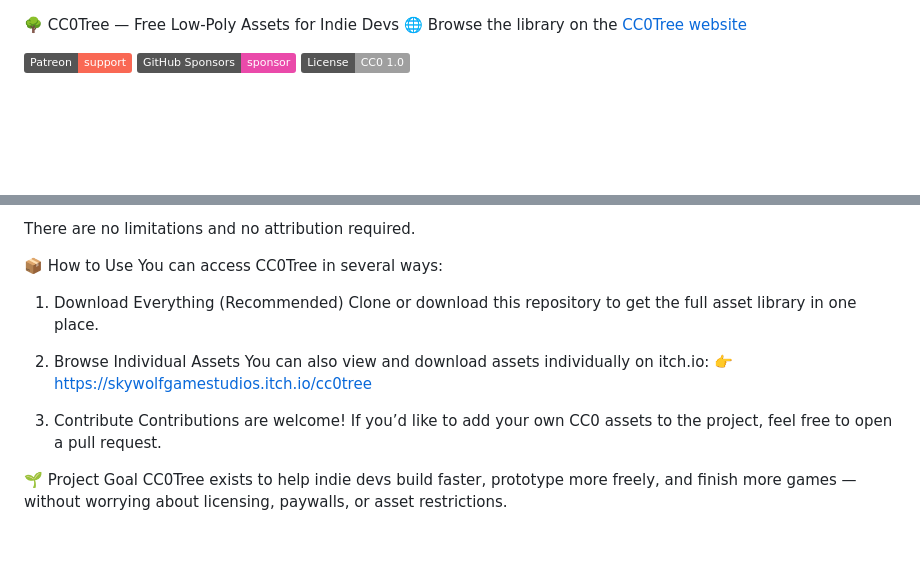
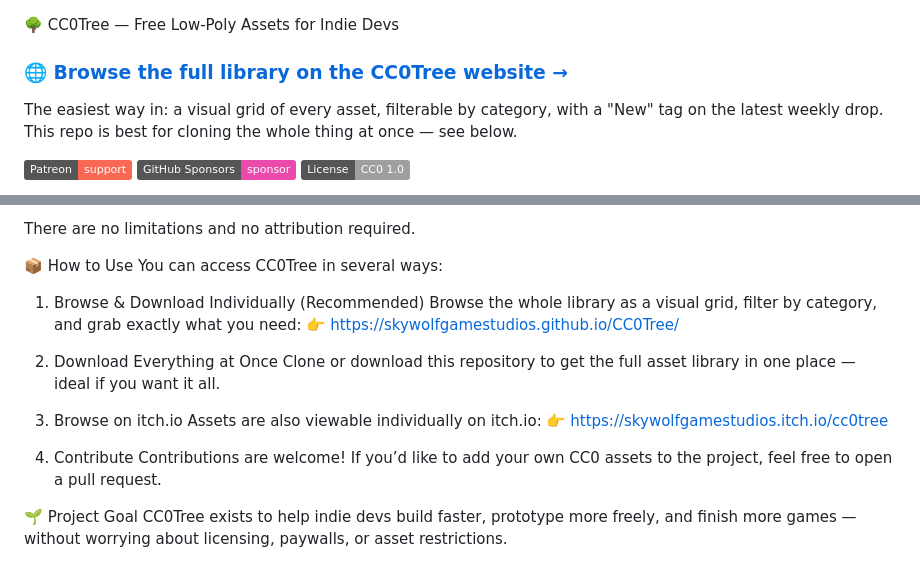
Before and after one commit to SkywolfGameStudios/CC0Tree, a Markdown page: README.md, 2 parts joined by grey strips. Drawn GitHub-style; badges without logos; blank space fills up the shorter version.

Commit message:
Give the website top billing in the README
Traffic data shows most visitors land directly on this repo (largely
via AI tools citing it) rather than clicking through from the site, so
the README needed to actually sell the website as the best way in —
previously "How to Use" didn't mention it at all, only itch.io and
cloning the repo.

Co-Authored-By: Claude Sonnet 5 <noreply@anthropic.com>

```diff
--- a/README.md
+++ b/README.md
@@ -1,5 +1,7 @@
 🌳 CC0Tree — Free Low‑Poly Assets for Indie Devs
-🌐 Browse the library on the [CC0Tree website](https://skywolfgamestudios.github.io/CC0Tree/)
+
+### 🌐 [Browse the full library on the CC0Tree website →](https://skywolfgamestudios.github.io/CC0Tree/)
+The easiest way in: a visual grid of every asset, filterable by category, with a "New" tag on the latest weekly drop. This repo is best for cloning the whole thing at once — see below.
 
 [![Support on Patreon](https://img.shields.io/badge/Patreon-support-f96854?logo=patreon&logoColor=white)](https://patreon.com/skywolfgamestudios)
 [![Sponsor on GitHub](https://img.shields.io/badge/GitHub%20Sponsors-sponsor-ea4aaa?logo=githubsponsors&logoColor=white)](https://github.com/sponsors/SkywolfGameStudios)
@@ -61,14 +63,18 @@ There are no limitations and no attribution required.
 📦 How to Use
 You can access CC0Tree in several ways:
 
-1. Download Everything (Recommended)
-Clone or download this repository to get the full asset library in one place.
+1. Browse & Download Individually (Recommended)
+Browse the whole library as a visual grid, filter by category, and grab exactly what you need:
+👉 https://skywolfgamestudios.github.io/CC0Tree/
 
-2. Browse Individual Assets
-You can also view and download assets individually on itch.io:
+2. Download Everything at Once
+Clone or download this repository to get the full asset library in one place — ideal if you want it all.
+
+3. Browse on itch.io
+Assets are also viewable individually on itch.io:
 👉 https://skywolfgamestudios.itch.io/cc0tree
 
-3. Contribute
+4. Contribute
 Contributions are welcome!
 If you’d like to add your own CC0 assets to the project, feel free to open a pull request.
 
```
